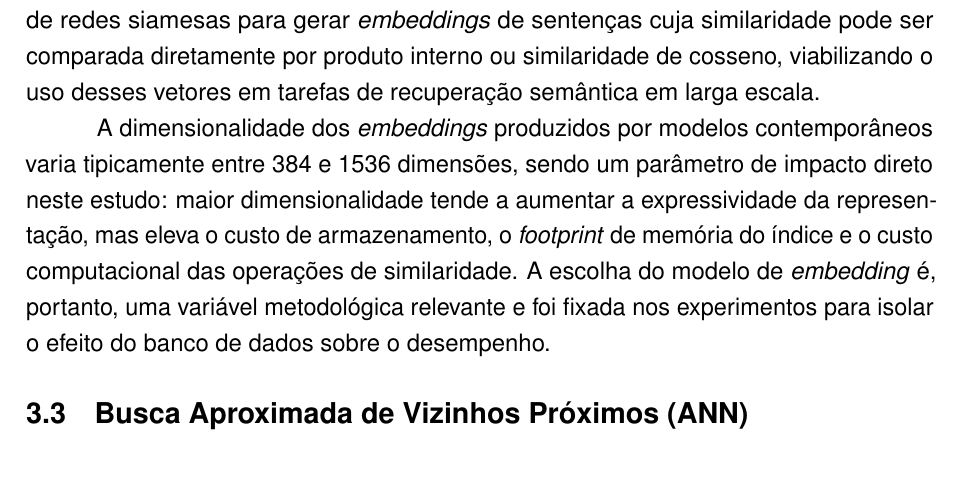
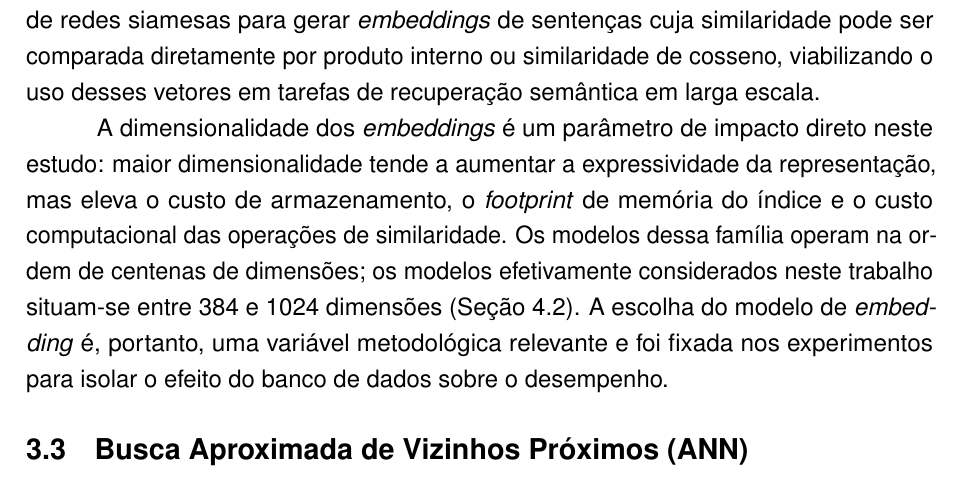
Before and after one commit to RNobre1/IC-Vetoriais, a LaTeX document (docx/relatorio_parcial/main.tex, which reads docx/relatorio_parcial/secoes/04-fundamentacao.tex): part of page 7 of 17, cut so that both start at the same text. Compiled offline with pdfLaTeX.

Commit message:
fix(relatorio/fundamentacao): remove faixa de dimensões sem fonte (384-1536); ancora nos modelos do §4.2 (384-1024)

```diff
--- a/docx/relatorio_parcial/secoes/04-fundamentacao.tex
+++ b/docx/relatorio_parcial/secoes/04-fundamentacao.tex
@@ -20,7 +20,7 @@ Embora o VSM clássico ofereça uma representação vetorial bem definida, sua d
 
 Modelos neurais de linguagem permitiram a transição para representações vetoriais densas, em que cada documento ou sentença é mapeado para um espaço de algumas centenas a poucos milhares de dimensões, todas ativas. Nessa representação, vetores de textos com significados próximos tendem a ocupar regiões próximas do espaço, mesmo na ausência de palavras em comum. \citeonline{reimers2019sbert} propuseram a arquitetura \textit{Sentence-BERT}, que adapta modelos do tipo BERT por meio de redes siamesas para gerar \textit{embeddings} de sentenças cuja similaridade pode ser comparada diretamente por produto interno ou similaridade de cosseno, viabilizando o uso desses vetores em tarefas de recuperação semântica em larga escala.
 
-A dimensionalidade dos \textit{embeddings} produzidos por modelos contemporâneos varia tipicamente entre 384 e 1536 dimensões, sendo um parâmetro de impacto direto neste estudo: maior dimensionalidade tende a aumentar a expressividade da representação, mas eleva o custo de armazenamento, o \textit{footprint} de memória do índice e o custo computacional das operações de similaridade. A escolha do modelo de \textit{embedding} é, portanto, uma variável metodológica relevante e foi fixada nos experimentos para isolar o efeito do banco de dados sobre o desempenho.
+A dimensionalidade dos \textit{embeddings} é um parâmetro de impacto direto neste estudo: maior dimensionalidade tende a aumentar a expressividade da representação, mas eleva o custo de armazenamento, o \textit{footprint} de memória do índice e o custo computacional das operações de similaridade. Os modelos dessa família operam na ordem de centenas de dimensões; os modelos efetivamente considerados neste trabalho situam-se entre 384 e 1024 dimensões (Seção 4.2). A escolha do modelo de \textit{embedding} é, portanto, uma variável metodológica relevante e foi fixada nos experimentos para isolar o efeito do banco de dados sobre o desempenho.
 
 \subsection{Busca Aproximada de Vizinhos Próximos (ANN)}
 
```
